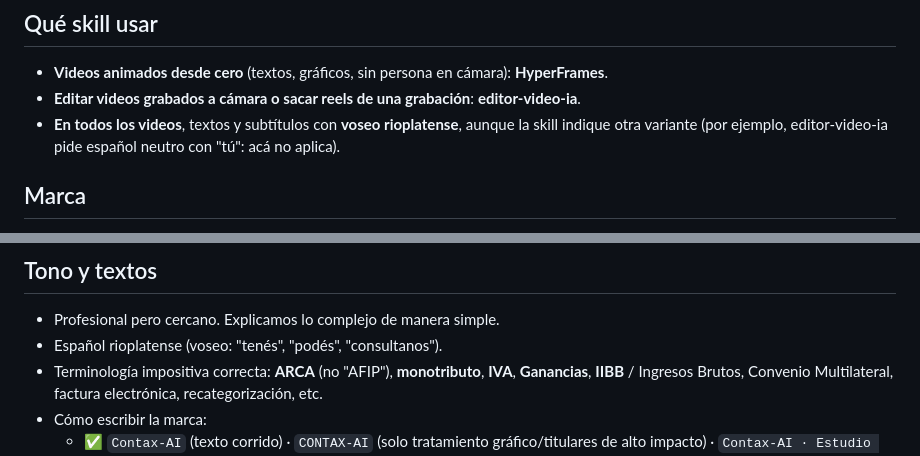
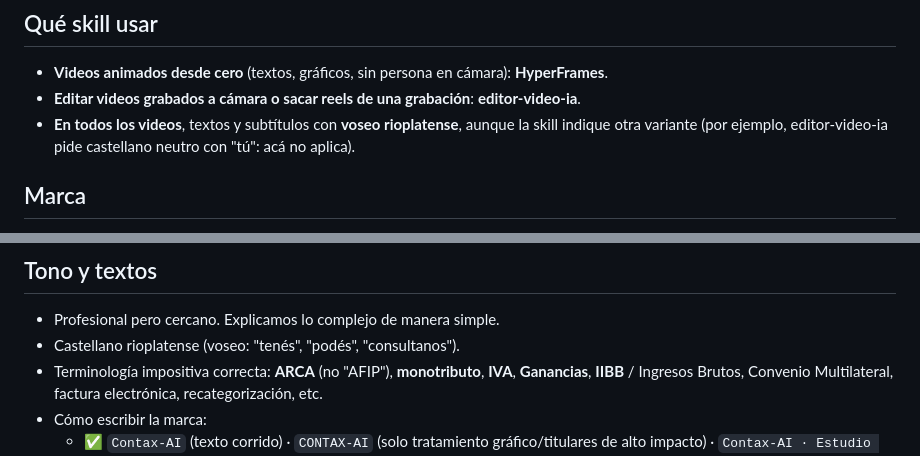
Before and after one commit to contaxequipo-hub/contax-video, a Markdown page: CLAUDE.md, 2 parts joined by grey strips. Rendered like a GitHub page.

Commit message:
Use 'castellano' instead of 'español' in CLAUDE.md
Co-Authored-By: Claude Opus 5.5 <noreply@anthropic.com>

```diff
--- a/CLAUDE.md
+++ b/CLAUDE.md
@@ -9,7 +9,7 @@ Este repo produce videos de **Contax-AI** (skills en `.claude/skills/`).
 - **Videos animados desde cero** (textos, gráficos, sin persona en cámara): **HyperFrames**.
 - **Editar videos grabados a cámara o sacar reels de una grabación**: **editor-video-ia**.
 - **En todos los videos**, textos y subtítulos con **voseo rioplatense**, aunque la skill indique
-  otra variante (por ejemplo, editor-video-ia pide español neutro con "tú": acá no aplica).
+  otra variante (por ejemplo, editor-video-ia pide castellano neutro con "tú": acá no aplica).
 
 ## Marca
 
@@ -22,7 +22,7 @@ Este repo produce videos de **Contax-AI** (skills en `.claude/skills/`).
 ## Tono y textos
 
 - Profesional pero cercano. Explicamos lo complejo de manera simple.
-- Español rioplatense (voseo: "tenés", "podés", "consultanos").
+- Castellano rioplatense (voseo: "tenés", "podés", "consultanos").
 - Terminología impositiva correcta: **ARCA** (no "AFIP"), **monotributo**, **IVA**, **Ganancias**, **IIBB** / Ingresos Brutos, Convenio Multilateral, factura electrónica, recategorización, etc.
 - Cómo escribir la marca:
   - ✅ `Contax-AI` (texto corrido) · `CONTAX-AI` (solo tratamiento gráfico/titulares de alto impacto) · `Contax-AI · Estudio Contable`
```
